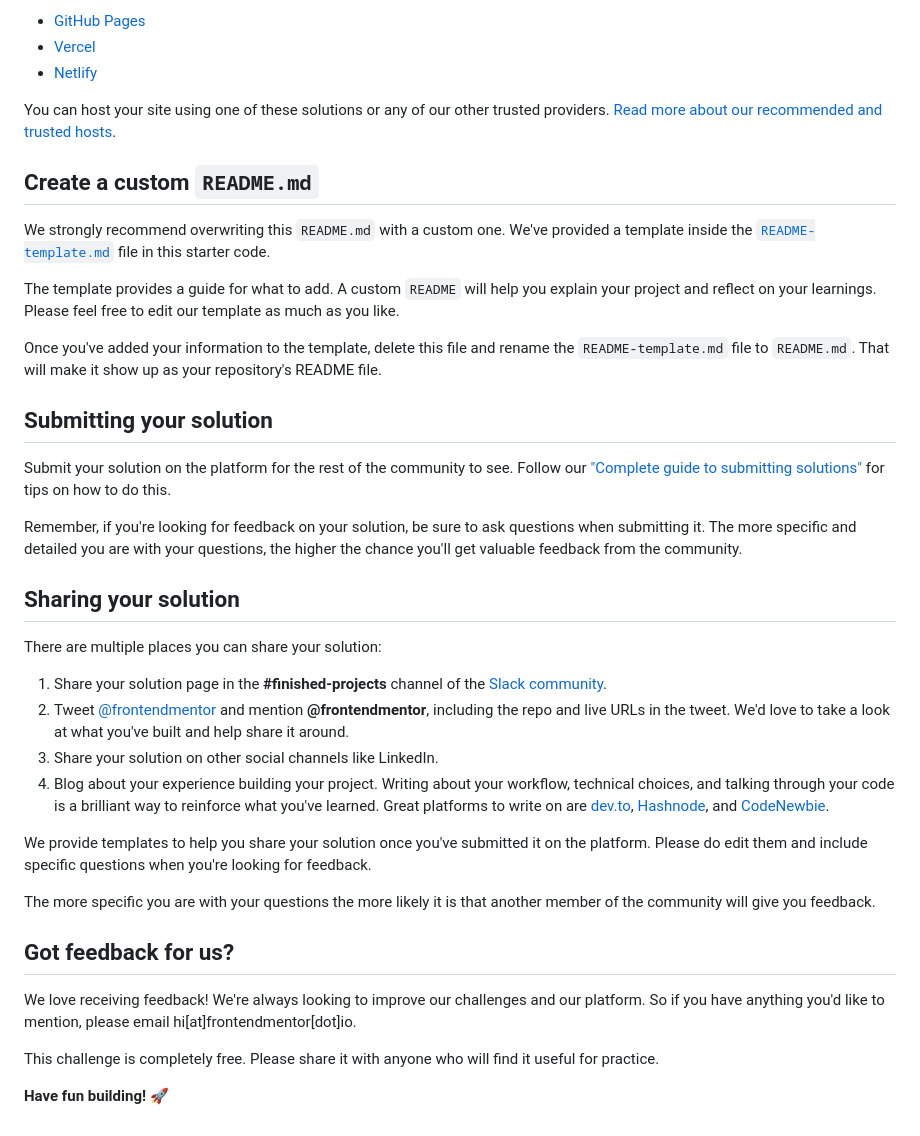
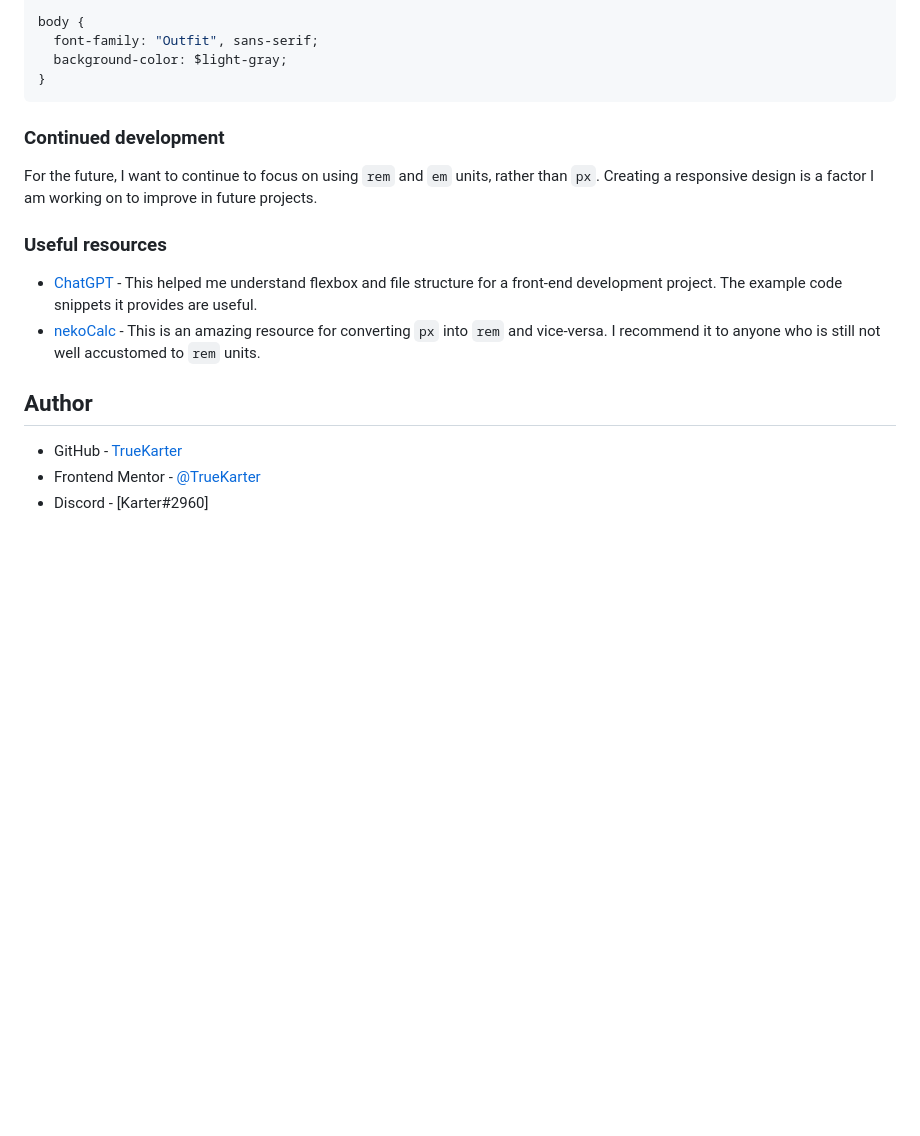
Before and after one commit to TrueKarter/qr-code-component, a Markdown page: README.md, the part around the change printed below. Rendered like a GitHub page; blank space fills up the shorter version.

````diff
--- a/README.md
+++ b/README.md
@@ -47,41 +67,21 @@ As mentioned above, there are many ways to host your project for free. Our recom
 
-- [GitHub Pages](https://pages.github.com/)
-- [Vercel](https://vercel.com/)
-- [Netlify](https://www.netlify.com/)
+body {
+  font-family: "Outfit", sans-serif;
+  background-color: $light-gray;
+}
+```
 
-You can host your site using one of these solutions or any of our other trusted providers. [Read more about our recommended and trusted hosts](https://medium.com/frontend-mentor/frontend-mentor-trusted-hosting-providers-bf000dfebe).
+### Continued development
 
-## Create a custom `README.md`
+For the future, I want to continue to focus on using `rem` and `em` units, rather than `px`. Creating a responsive design is a factor I am working on to improve in future projects.
 
-We strongly recommend overwriting this `README.md` with a custom one. We've provided a template inside the [`README-template.md`](./README-template.md) file in this starter code.
+### Useful resources
 
-The template provides a guide for what to add. A custom `README` will help you explain your project and reflect on your learnings. Please feel free to edit our template as much as you like.
+- [ChatGPT](https://chat.openai.com/) - This helped me understand flexbox and file structure for a front-end development project. The example code snippets it provides are useful.
+- [nekoCalc](https://nekocalc.com/px-to-rem-converter) - This is an amazing resource for converting `px` into `rem` and vice-versa. I recommend it to anyone who is still not well accustomed to `rem` units.
 
-Once you've added your information to the template, delete this file and rename the `README-template.md` file to `README.md`. That will make it show up as your repository's README file.
+## Author
 
-## Submitting your solution
-
-Submit your solution on the platform for the rest of the community to see. Follow our ["Complete guide to submitting solutions"](https://medium.com/frontend-mentor/a-complete-guide-to-submitting-solutions-on-frontend-mentor-ac6384162248) for tips on how to do this.
-
-Remember, if you're looking for feedback on your solution, be sure to ask questions when submitting it. The more specific and detailed you are with your questions, the higher the chance you'll get valuable feedback from the community.
-
-## Sharing your solution
-
-There are multiple places you can share your solution:
-
-1. Share your solution page in the **#finished-projects** channel of the [Slack community](https://www.frontendmentor.io/slack).
-2. Tweet [@frontendmentor](https://twitter.com/frontendmentor) and mention **@frontendmentor**, including the repo and live URLs in the tweet. We'd love to take a look at what you've built and help share it around.
-3. Share your solution on other social channels like LinkedIn.
-4. Blog about your experience building your project. Writing about your workflow, technical choices, and talking through your code is a brilliant way to reinforce what you've learned. Great platforms to write on are [dev.to](https://dev.to/), [Hashnode](https://hashnode.com/), and [CodeNewbie](https://community.codenewbie.org/).
-
-We provide templates to help you share your solution once you've submitted it on the platform. Please do edit them and include specific questions when you're looking for feedback.
-
-The more specific you are with your questions the more likely it is that another member of the community will give you feedback.
-
-## Got feedback for us?
-
-We love receiving feedback! We're always looking to improve our challenges and our platform. So if you have anything you'd like to mention, please email hi[at]frontendmentor[dot]io.
-
-This challenge is completely free. Please share it with anyone who will find it useful for practice.
-
-**Have fun building!** 🚀
+- GitHub - [TrueKarter](https://github.com/TrueKarter)
+- Frontend Mentor - [@TrueKarter](https://www.frontendmentor.io/profile/TrueKarter)
+- Discord - [Karter#2960]
````
Also changed, not shown: other parts of README.md (+46 -26 lines), README-template.md (deleted, +0 -103 lines), design/screenshot.png (added), 1 other file.
